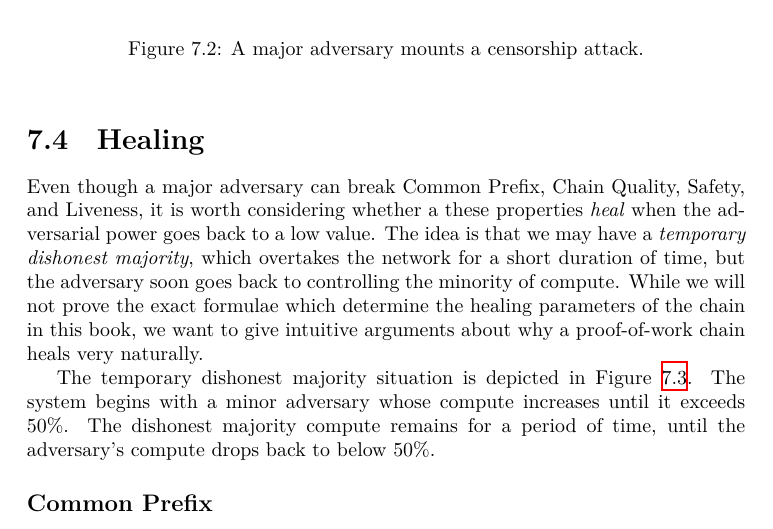
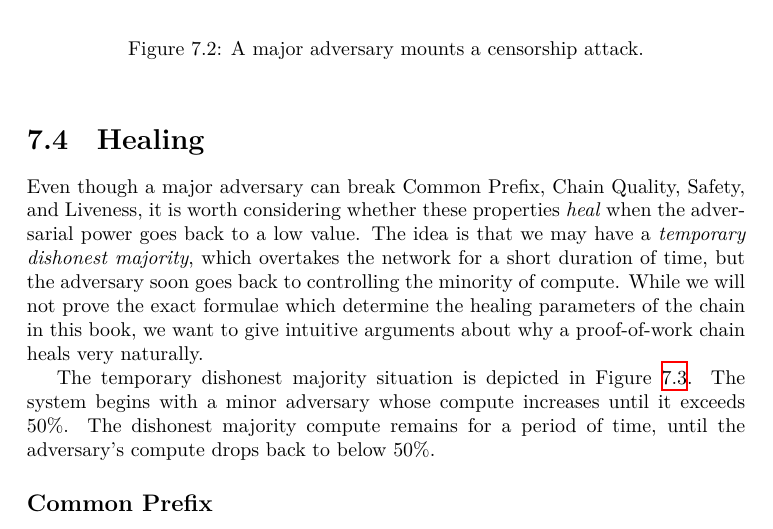
Before and after one commit to dionyziz/blockchain-book, a LaTeX thesis (blockchain-foundations.tex, which reads chapter-8.tex): part of page 98 of 150, cut so that both start at the same text. Compiled offline with XeLaTeX.

Commit message:
Small typo in 7.4

```diff
--- a/chapter-8.tex
+++ b/chapter-8.tex
@@ -373,7 +373,7 @@ makes it into the ultimate honestly adopted longest chain.
 \section{Healing}\index{Healing}
 
 Even though a major adversary can break Common Prefix, Chain Quality, Safety, and Liveness,
-it is worth considering whether a these properties \emph{heal} when the adversarial power
+it is worth considering whether these properties \emph{heal} when the adversarial power
 goes back to a low value. The idea is that we may have a \emph{temporary dishonest majority},
 which overtakes the network for a short duration of time, but the adversary soon goes back
 to controlling the minority of compute. While we will not prove the exact formulae which
```
